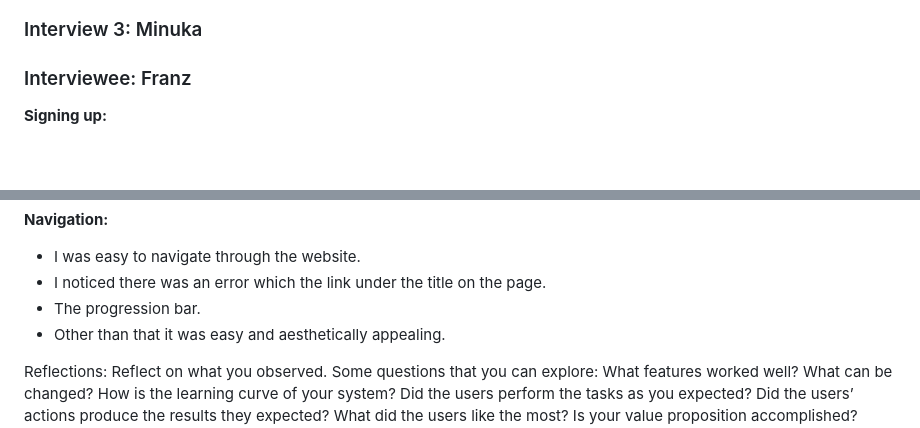
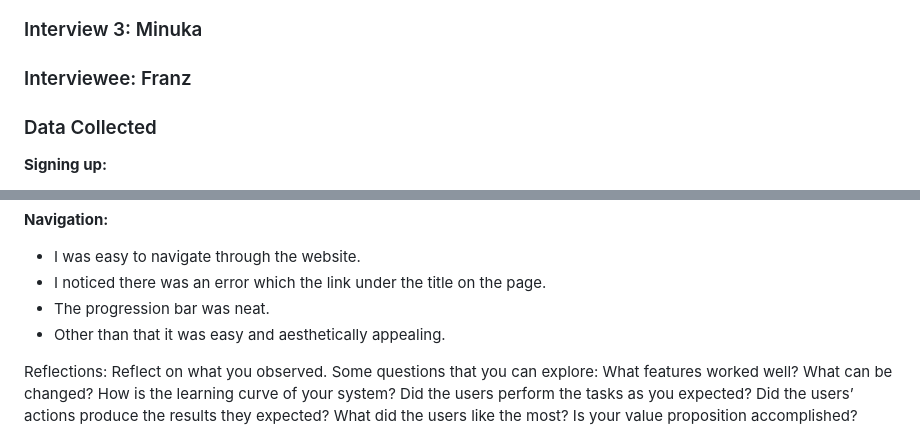
Before and after one commit to amb2893/CS386Project, a Markdown page: Deliverables/Deliverable7.md, 2 parts joined by grey strips. Rendered like a GitHub page; blank space fills up the shorter version.

```diff
--- a/Deliverables/Deliverable7.md
+++ b/Deliverables/Deliverable7.md
@@ -100,6 +100,9 @@ Results: Conduct the user evaluation with at least 3 users. Report the data that
 
 ### Interview 3: Minuka
 ### Interviewee: Franz
+
+
+### Data Collected
 **Signing up:**
 - I thought the sign up process was simple as any other sign up process.
 - I didn’t see any errors.
@@ -122,7 +125,7 @@ Results: Conduct the user evaluation with at least 3 users. Report the data that
 **Navigation:**
 - I was easy to navigate through the website.
 - I noticed there was an error which the link under the title on the page.
-- The progression bar.
+- The progression bar was neat.
 - Other than that it was easy and aesthetically appealing.
 
 
```
